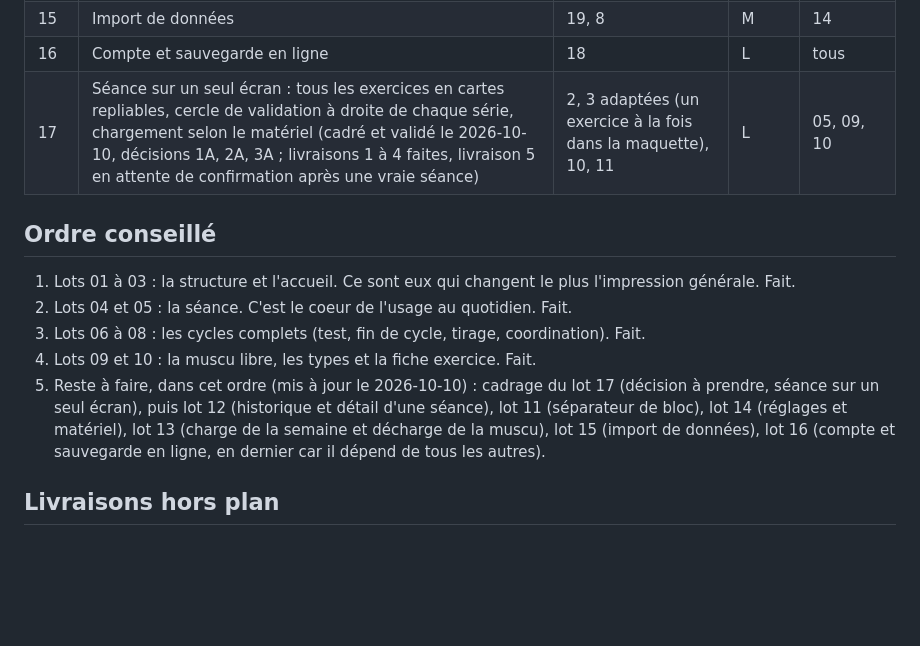
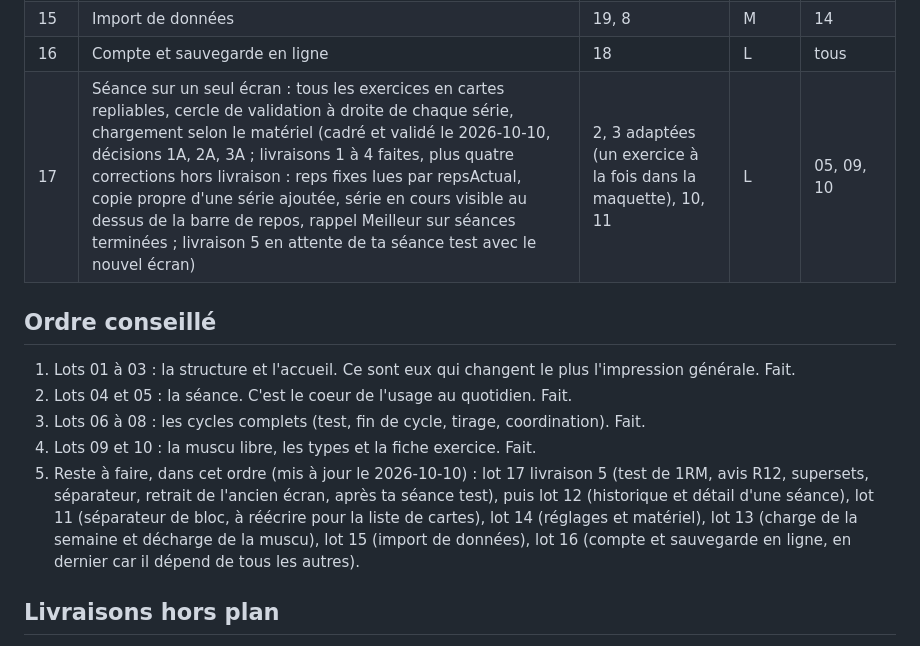
Before and after one commit to ovrykapp/ovryk-app, a Markdown page: dossier-lots/PLAN.md, the part around the change. Rendered like a GitHub page; blank space fills up the shorter version.

```diff
--- a/dossier-lots/PLAN.md
+++ b/dossier-lots/PLAN.md
@@ -21,7 +21,7 @@ Taille : S = moins d'une heure de travail assisté, M = une demi journée, L = u
 | 14 | Réglages et matériel | 16, 17 | M | 01 |
 | 15 | Import de données | 19, 8 | M | 14 |
 | 16 | Compte et sauvegarde en ligne | 18 | L | tous |
-| 17 | Séance sur un seul écran : tous les exercices en cartes repliables, cercle de validation à droite de chaque série, chargement selon le matériel (cadré et validé le 2026-10-10, décisions 1A, 2A, 3A ; livraisons 1 à 4 faites, livraison 5 en attente de confirmation après une vraie séance) | 2, 3 adaptées (un exercice à la fois dans la maquette), 10, 11 | L | 05, 09, 10 |
+| 17 | Séance sur un seul écran : tous les exercices en cartes repliables, cercle de validation à droite de chaque série, chargement selon le matériel (cadré et validé le 2026-10-10, décisions 1A, 2A, 3A ; livraisons 1 à 4 faites, plus quatre corrections hors livraison : reps fixes lues par repsActual, copie propre d'une série ajoutée, série en cours visible au dessus de la barre de repos, rappel Meilleur sur séances terminées ; livraison 5 en attente de ta séance test avec le nouvel écran) | 2, 3 adaptées (un exercice à la fois dans la maquette), 10, 11 | L | 05, 09, 10 |
 
 ## Ordre conseillé
 
@@ -29,7 +29,7 @@ Taille : S = moins d'une heure de travail assisté, M = une demi journée, L = u
 2. Lots 04 et 05 : la séance. C'est le coeur de l'usage au quotidien. Fait.
 3. Lots 06 à 08 : les cycles complets (test, fin de cycle, tirage, coordination). Fait.
 4. Lots 09 et 10 : la muscu libre, les types et la fiche exercice. Fait.
-5. Reste à faire, dans cet ordre (mis à jour le 2026-10-10) : cadrage du lot 17 (décision à prendre, séance sur un seul écran), puis lot 12 (historique et détail d'une séance), lot 11 (séparateur de bloc), lot 14 (réglages et matériel), lot 13 (charge de la semaine et décharge de la muscu), lot 15 (import de données), lot 16 (compte et sauvegarde en ligne, en dernier car il dépend de tous les autres).
+5. Reste à faire, dans cet ordre (mis à jour le 2026-10-10) : lot 17 livraison 5 (test de 1RM, avis R12, supersets, séparateur, retrait de l'ancien écran, après ta séance test), puis lot 12 (historique et détail d'une séance), lot 11 (séparateur de bloc, à réécrire pour la liste de cartes), lot 14 (réglages et matériel), lot 13 (charge de la semaine et décharge de la muscu), lot 15 (import de données), lot 16 (compte et sauvegarde en ligne, en dernier car il dépend de tous les autres).
 
 ## Livraisons hors plan
 
```
Also changed, not shown: CLAUDE.md (+1 -1 lines), dossier-lots/CLAUDE.md (+1 -1 lines).
